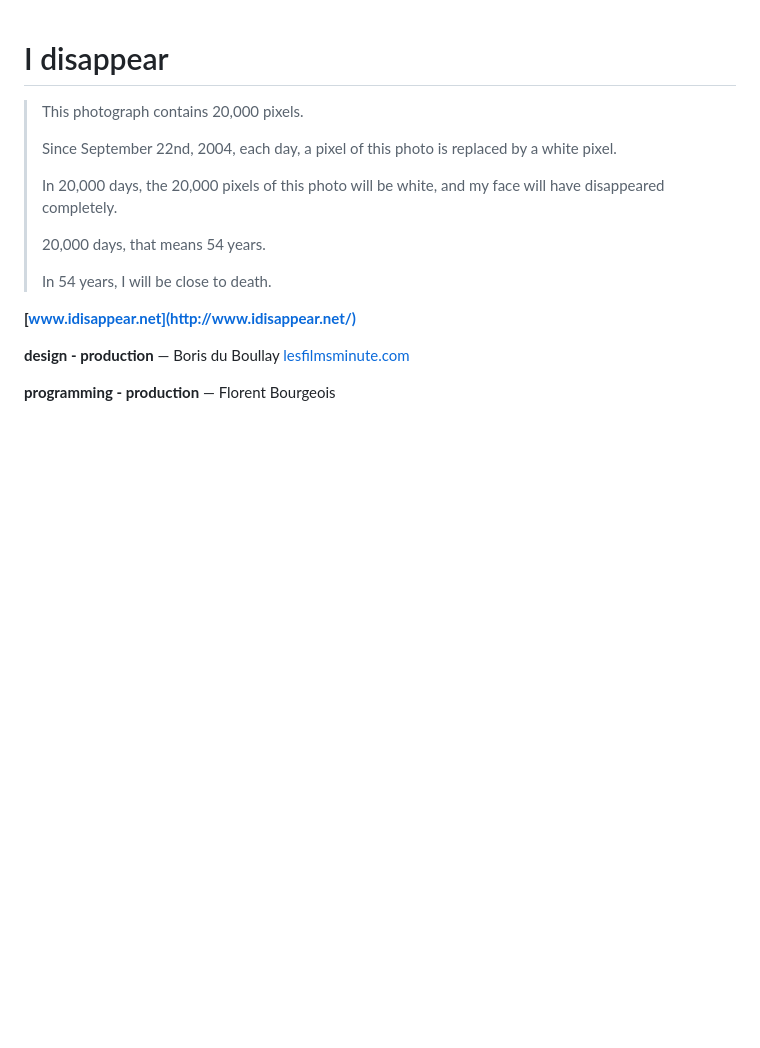
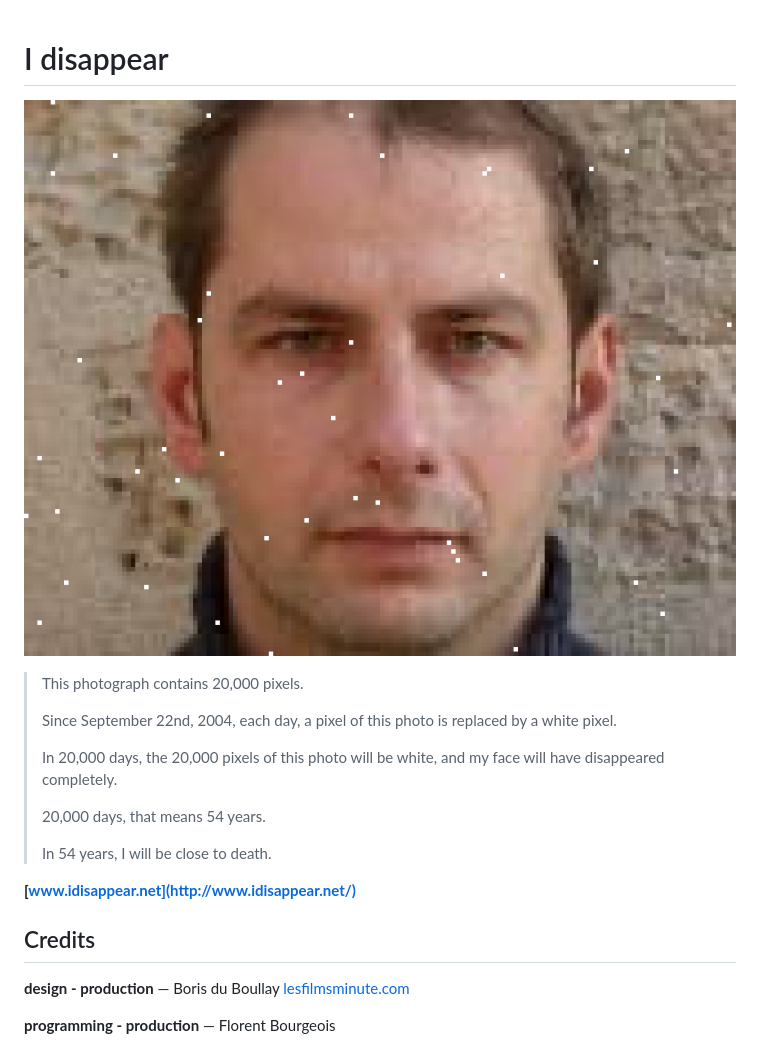
Before and after one commit to florentb/idisappear, a Markdown page: README.md, the part around the change. Drawn GitHub-style; pictures changed too: public/boris-20041106.png (added); blank space fills up the shorter version.

```diff
--- a/README.md
+++ b/README.md
@@ -1,4 +1,6 @@
 # I disappear
+
+![Boris, Sat, 6 Nov 2004](./public/boris-20041106.png?raw=true "I disappear")
 
 > This photograph contains 20,000 pixels.
 >
@@ -11,6 +13,8 @@
 > In 54 years, I will be close to death.
 
 **[www.idisappear.net](http://www.idisappear.net/)**
+
+## Credits
 
 **design - production** — Boris du Boullay [lesfilmsminute.com](https://lesfilmsminute.com)
 
```
